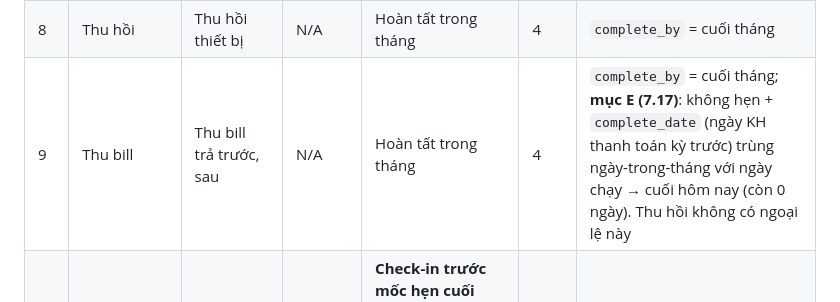
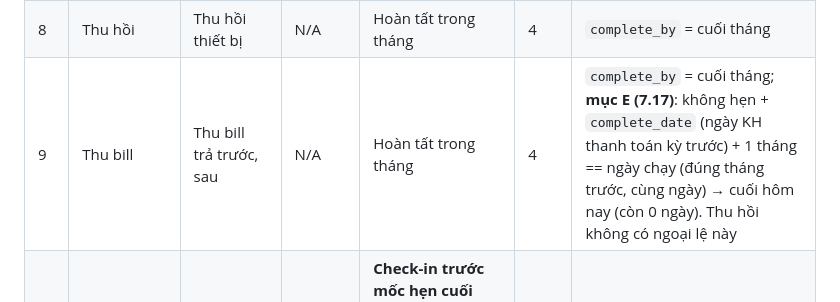
Before and after one commit to NguyenQuocPhu/ktv_optimization, a Markdown page: docs/BUSINESS_RULES.md, the part around the change. GitHub-like rendering.

```diff
--- a/docs/BUSINESS_RULES.md
+++ b/docs/BUSINESS_RULES.md
@@ -40,7 +40,7 @@ Bảng dưới lấy nguyên từ sheet "#Bảng KPI, SLA Tác vụ" **[TÀI LI
 | 6 | Bảo trì | Vật lý | 60 phút | Check-in trước B | **1** | `due_at` = B |
 | 7 | Bảo trì | Logic | 60 phút | Check-in trước B | 2 | `due_at` = B |
 | 8 | Thu hồi | Thu hồi thiết bị | N/A | Hoàn tất trong tháng | 4 | `complete_by` = cuối tháng |
-| 9 | Thu bill | Thu bill trả trước, sau | N/A | Hoàn tất trong tháng | 4 | `complete_by` = cuối tháng; **mục E (7.17)**: không hẹn + `complete_date` (ngày KH thanh toán kỳ trước) trùng ngày-trong-tháng với ngày chạy → cuối hôm nay (còn 0 ngày). Thu hồi không có ngoại lệ này |
+| 9 | Thu bill | Thu bill trả trước, sau | N/A | Hoàn tất trong tháng | 4 | `complete_by` = cuối tháng; **mục E (7.17)**: không hẹn + `complete_date` (ngày KH thanh toán kỳ trước) + 1 tháng == ngày chạy (đúng tháng trước, cùng ngày) → cuối hôm nay (còn 0 ngày). Thu hồi không có ngoại lệ này |
 | 10 | Onsite | Phiếu Onsite | 60 phút | **Check-in trước mốc hẹn cuối** (workbook API (4): "rule như bao_tri", từ 2026-10-02; trước: hoàn tất trong tháng) | 2 | `due_at` = hẹn + SLA input; không hẹn → không hạn |
 | 11 | CSKH chủ động (`cscd`, từ 2026-10-02; trước: `onsite`) | Ngưng kết nối 4H | N/A | Hoàn tất trong ngày tạo phiếu | 2 | `complete_by` = cuối ngày tạo |
 | 12 | CSKH chủ động (`cscd`) | Mạng chập chờn, suy hao cao | N/A | Hoàn tất trong ngày tạo phiếu | 4 | `complete_by` = cuối ngày tạo |
```
Also changed, not shown: core/IMPLEMENTATION_SPEC.md (+3 -3 lines), docs/DATA_QUESTIONS.md (+2 -2 lines).
